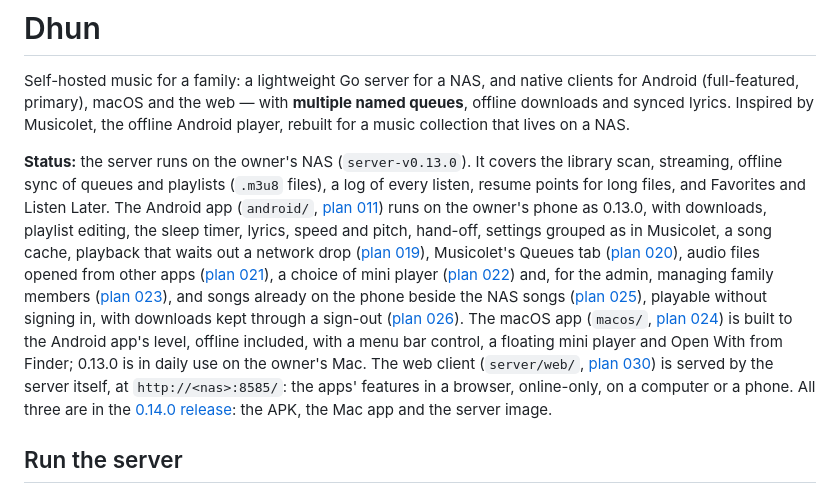
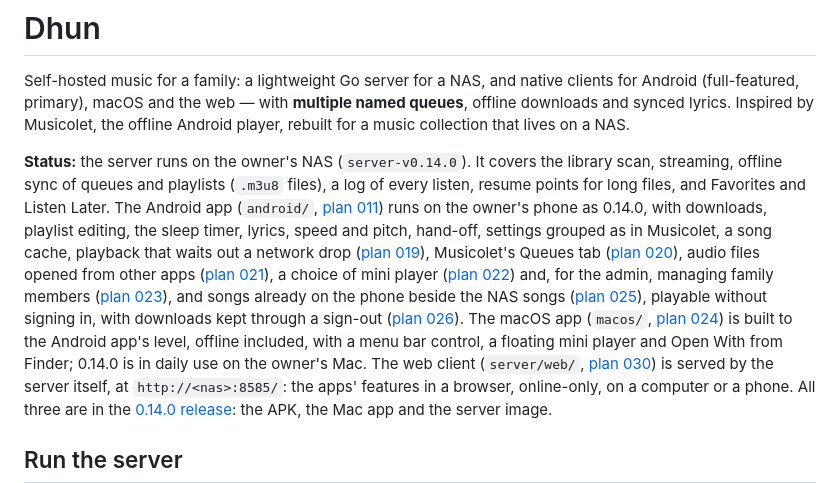
Before and after one commit to vivekg7/dhun, a Markdown page: README.md, the part around the change. Drawn GitHub-style.

Commit message:
Mark 0.14.0 as running on every platform
server-v0.14.0 is deployed on the NAS, and 0.14.0 is installed on the
owner's phone and Mac, so the Mac and web catch-up (plan 032) and the
server's caption fixes are in use everywhere. The README's status named
0.13.0 for all three.

```diff
--- a/README.md
+++ b/README.md
@@ -6,11 +6,11 @@ clients for Android (full-featured, primary), macOS and the web — with
 Musicolet, the offline Android player, rebuilt for a music collection that
 lives on a NAS.
 
-**Status:** the server runs on the owner's NAS (`server-v0.13.0`). It covers the library
+**Status:** the server runs on the owner's NAS (`server-v0.14.0`). It covers the library
 scan, streaming, offline sync of queues and playlists (`.m3u8` files), a log
 of every listen, resume points for long files, and Favorites and Listen
 Later. The Android app (`android/`, [plan 011](docs/plans/011_android_app.md))
-runs on the owner's phone as 0.13.0, with downloads, playlist editing, the
+runs on the owner's phone as 0.14.0, with downloads, playlist editing, the
 sleep timer, lyrics, speed and pitch, hand-off, settings grouped as in
 Musicolet, a song cache, playback that waits out a network drop
 ([plan 019](docs/plans/019_networking_and_caching.md)), Musicolet's
@@ -24,7 +24,7 @@ playable without signing in, with downloads kept through a sign-out
 ([plan 026](docs/plans/026_without_an_account.md)).
 The macOS app (`macos/`, [plan 024](docs/plans/024_macos_app.md))
 is built to the Android app's level, offline included, with a menu bar
-control, a floating mini player and Open With from Finder; 0.13.0 is in
+control, a floating mini player and Open With from Finder; 0.14.0 is in
 daily use on the owner's Mac. The web client
 (`server/web/`, [plan 030](docs/plans/030_web_client.md)) is served by the
 server itself, at `http://<nas>:8585/`: the apps' features in a browser,
```
Also changed, not shown: docs/plans/032_mac_and_web_catch_up.md (+1 -1 lines), docs/plans/README.md (+1 -1 lines).
